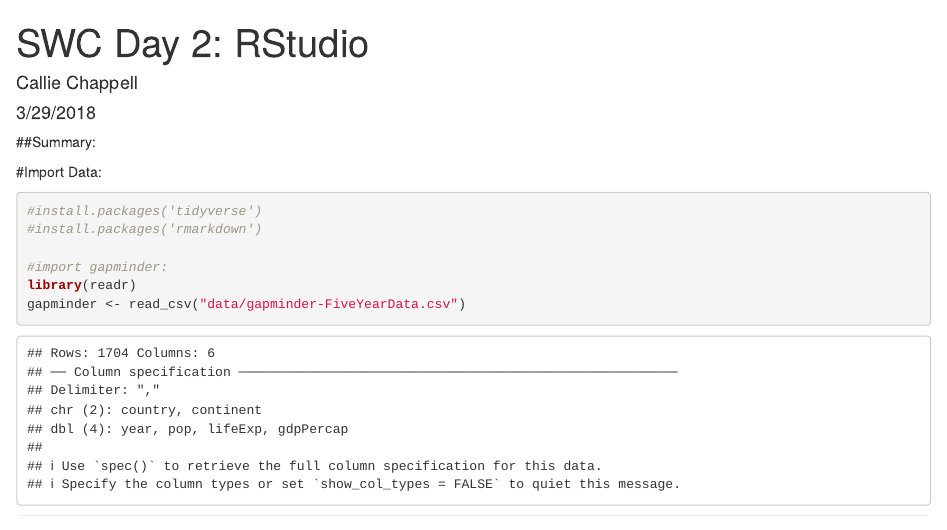
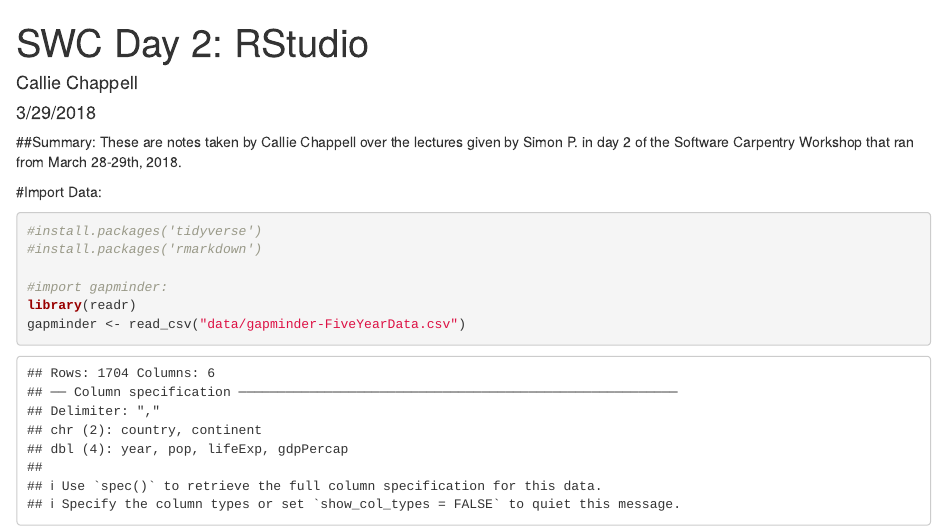
Before and after one commit to calliechappell/swc-gapminder, an R Markdown document (SWC Day 2- RStudio.Rmd): the page in a window 1100 px wide, from its top. Rendered offline with R 4.5, knitr and Pandoc, with nearby package versions.

Commit message:
Final version of the notes with a quick overview at the beginning

````diff
--- a/SWC Day 2- RStudio.Rmd
+++ b/SWC Day 2- RStudio.Rmd
@@ -12,6 +12,8 @@
 ```
 
 ##Summary:
+These are notes taken by Callie Chappell over the lectures given by Simon P. in day 2 of the Software Carpentry Workshop that ran from March 28-29th, 2018.
+
 
 #Import Data:
 ```{r}
````
